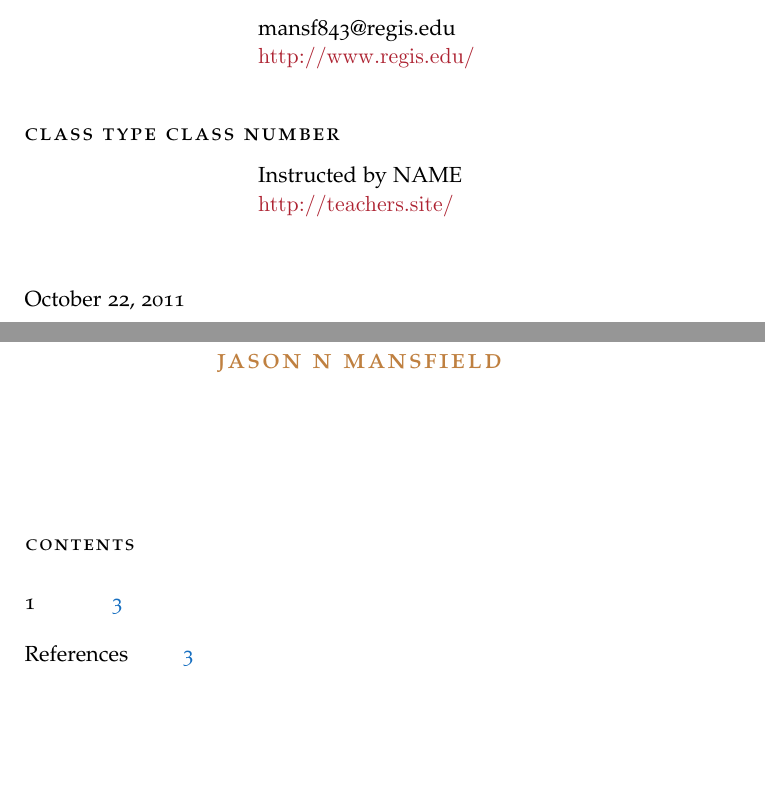
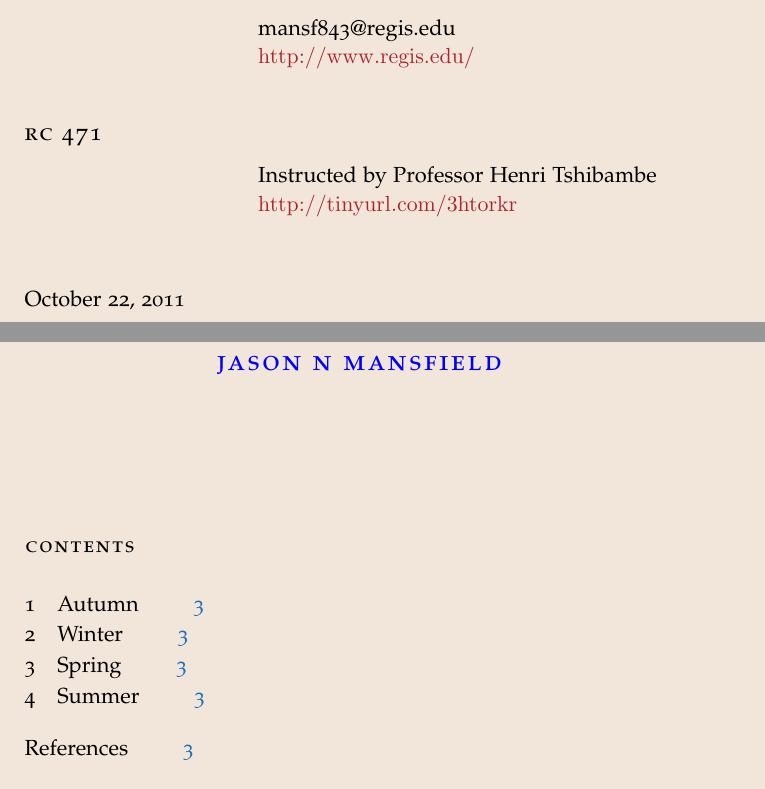
Before and after one commit to trentonknight/RC471-WK8, a LaTeX paper (RC471-WK8.tex): two parts of pages 1 and 3 of 3, joined at a grey line, cut so that both start at the same text, the shorter picture padded with empty space. Compiled offline with pdfLaTeX.

Commit message:
modified:   RC471-WK8.tex

```diff
--- a/RC471-WK8.tex
+++ b/RC471-WK8.tex
@@ -9,7 +9,7 @@
 \usepackage{setspace}
 \usetikzlibrary{calc,shapes,arrows,automata,trees,shadows,decorations.pathmorphing,positioning,
 shapes.misc,shapes.arrows,chains,matrix,scopes,decorations.pathmorphing,backgrounds}
-\renewcommand*{\cvheadingfont}{\LARGE\color{Maroon}}
+\renewcommand*{\cvheadingfont}{\LARGE\color{green!60!blue!89}}
 \renewcommand*{\cvlistheadingfont}{\large}
 \renewcommand*{\cvlabelfont}{\qquad}
 \begin{document}
@@ -24,9 +24,9 @@ shapes.misc,shapes.arrows,chains,matrix,scopes,decorations.pathmorphing,backgrou
             \item   mansf843@regis.edu\\
                     \url{http://www.regis.edu/}
         \end{cvlist}
-        \begin{cvlist}{\spacedlowsmallcaps{Class type~Class Number}}\label{irgendwas}
-            \item Instructed by NAME\\
-             \url{http://teachers.site/}
+        \begin{cvlist}{\spacedlowsmallcaps{RC~471}}\label{irgendwas}
+            \item Instructed by  Professor Henri Tshibambe\\
+             \url{http://tinyurl.com/3htorkr}
         \end{cvlist}
     \end{cv}
 \clearpage
@@ -41,7 +41,7 @@ shapes.misc,shapes.arrows,chains,matrix,scopes,decorations.pathmorphing,backgrou
 \clearpage
 %Title
-\title{\textcolor{Maroon}{\rmfamily\normalfont\spacedallcaps{Title again}}}
-    \author{\textcolor{brown}{\spacedlowsmallcaps{Jason N Mansfield}}}
+\title{\textcolor{green!60!blue!89}{\rmfamily\normalfont\spacedallcaps{Title again}}}
+    \author{\textcolor{blue}{\spacedlowsmallcaps{Jason N Mansfield}}}
     \date{} % no date
 
     \maketitle
```
Also changed, not shown: RC471-WK8.pdf (added), RC471-WK8.tex (15 more changed lines), 5 other files.
